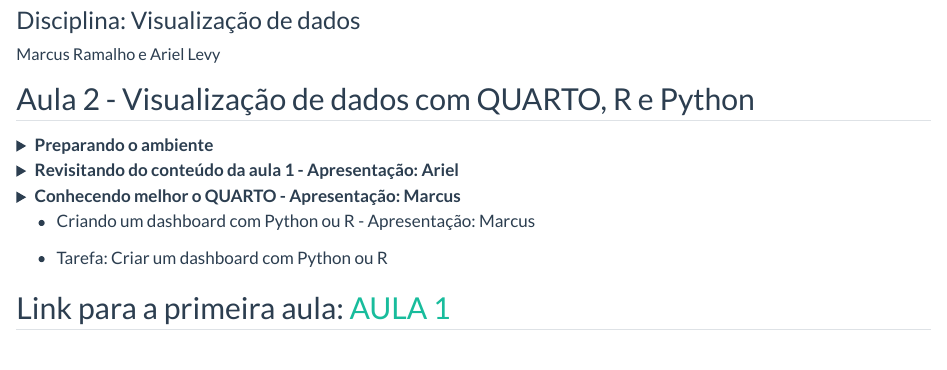
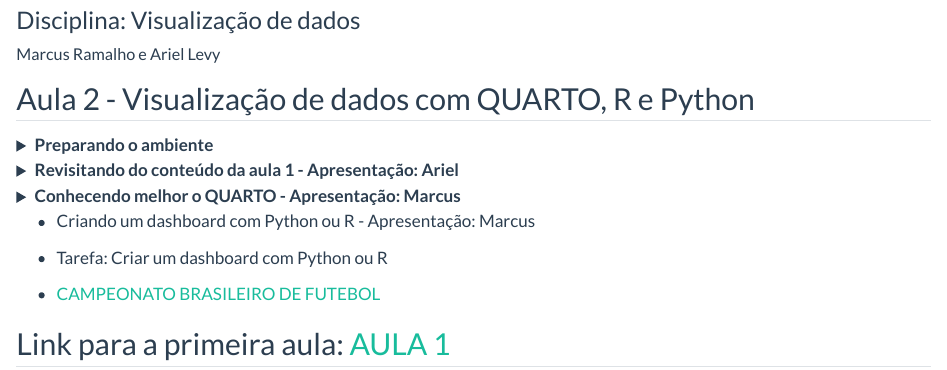
Before and after one commit to nextmarte/dataVizR2, a Quarto document (index.qmd): the page in a window 1100 px wide, from 170 px down. Rendered offline with R 4.5, knitr and Pandoc in place of Quarto, with nearby package versions.

Commit message:
Adicionar link para o dataset do Campeonato Brasileiro de Futebol no arquivo index.qmd

```diff
--- a/index.qmd
+++ b/index.qmd
@@ -52,5 +52,6 @@ language:
 
 
 -   Tarefa: Criar um dashboard com Python ou R
+-   [CAMPEONATO BRASILEIRO DE FUTEBOL](https://www.kaggle.com/datasets/adaoduque/campeonato-brasileiro-de-futebol/data)
 
 ## Link para a primeira aula: [AULA 1](https://marcusramalho.tech/dataVizR/#/title-slide)
```
Also changed, not shown: docs/search.json, 2 other files.
